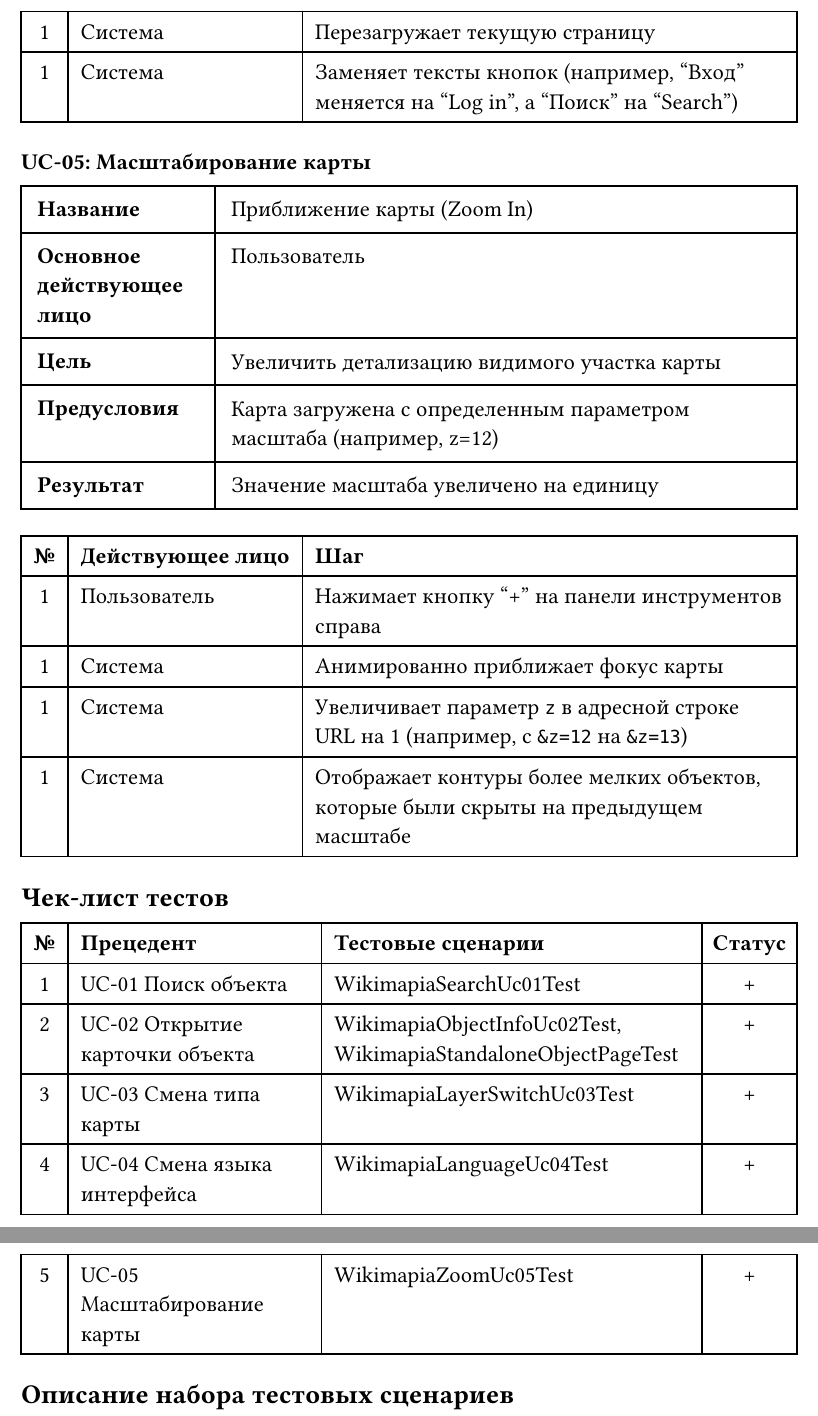
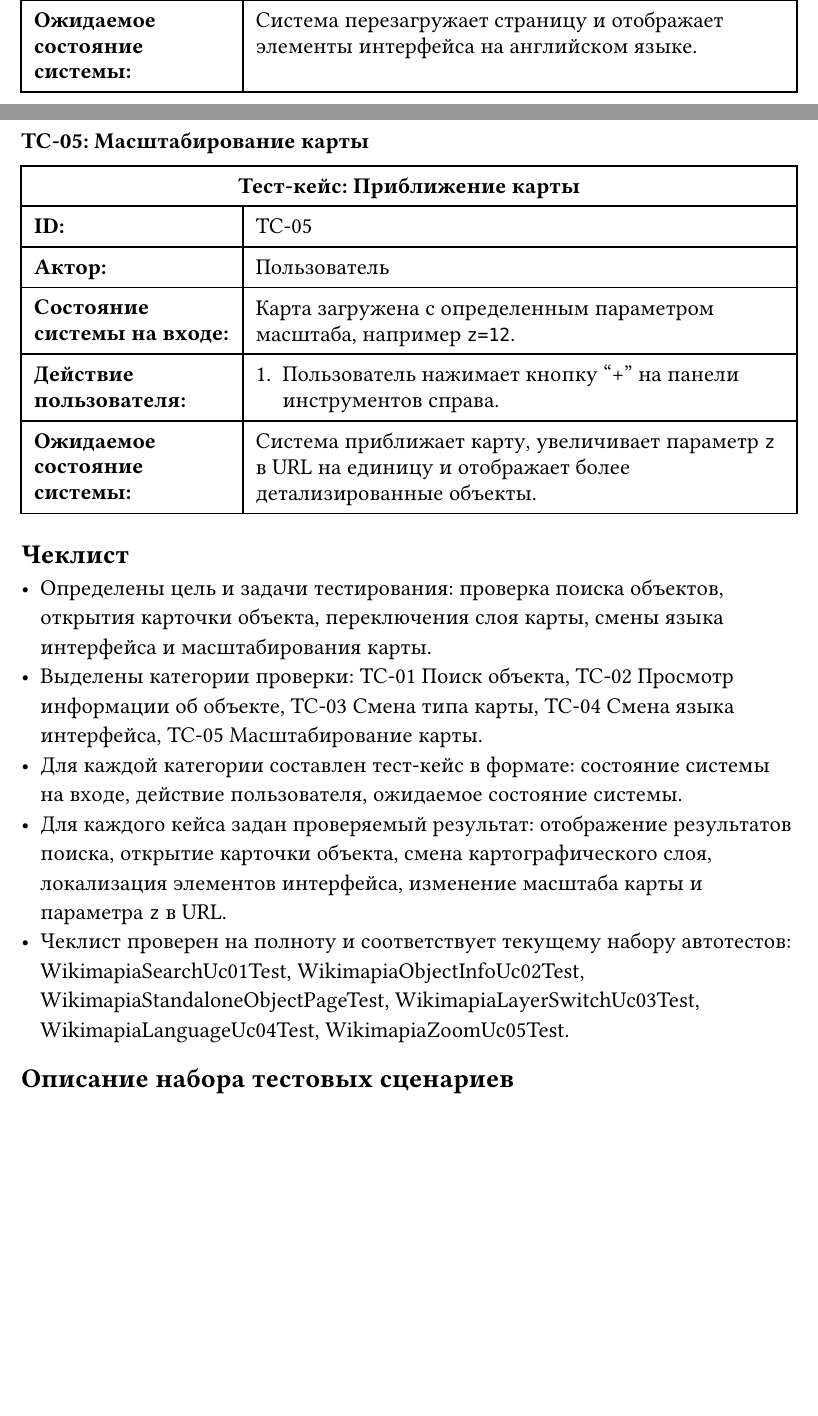
Before and after one commit to lavrentious/tpolab, a Typst document (report/report.typ): two parts of pages 5 and 6 of 6 before the commit and two parts of pages 3 and 4 of 5 after it, joined at a grey line, cut at the place of the change, the shorter picture padded with empty space. Compiled offline with Typst 0.15.

Commit message:
docs: report

```diff
--- a/report/report.typ
+++ b/report/report.typ
@@ -58 +51,0 @@
-  [*Основное действующее лицо*], [Пользователь],
@@ -61,0 +60,7 @@
+    align: left,
+    table.cell(colspan: 2, align: center)[*#title*],
+    [*ID:*], [#id],
+    [*Актор:*], [#actor],
+    [*Состояние системы на входе:*], [#input-state],
+    [*Действие пользователя:*], [#action],
+    [*Ожидаемое состояние системы:*], [#expected-state],
@@ -62,3 +75,10 @@
+  "Открыта главная страница wikimapia.org.",
+  [
+    1. Пользователь устанавливает фокус в поле поиска в верхней панели.
+    2. Пользователь вводит поисковый запрос "Московский Кремль".
+    3. Пользователь нажимает кнопку с иконкой лупы.
+    4. Пользователь выбирает первый пункт из списка результатов.
+  ],
+  "Система отображает результаты поиска и центрирует карту на выбранном объекте."
 )
 
-#table(
@@ -68 +85,6 @@
-  [*№*], [*Действующее лицо*], [*Шаг*],
+=== TC-02: Просмотр информации об объекте
+#test-case-table(
+  "Тест-кейс: Просмотр информации об объекте",
+  "TC-02",
+  "Пользователь",
+  "Карта отцентрирована на Москве, на экране видны контуры зданий.",
@@ -83 +97,0 @@
-  [*Основное действующее лицо*], [Пользователь],
@@ -88 +97,0 @@
-#table(
@@ -92 +97,0 @@
-  [*№*], [*Действующее лицо*], [*Шаг*],
@@ -97,0 +99,4 @@
+#test-case-table(
+  "Тест-кейс: Переключение слоя карты на спутниковый",
+  "TC-03",
+  "Пользователь",
@@ -101 +110,0 @@
-#table(
@@ -106 +110,0 @@
-  [*Основное действующее лицо*], [Пользователь],
@@ -111 +110,0 @@
-#table(
@@ -115 +110,0 @@
-  [*№*], [*Действующее лицо*], [*Шаг*],
@@ -120,0 +112,4 @@
+#test-case-table(
+  "Тест-кейс: Переключение интерфейса на английский язык",
+  "TC-04",
+  "Пользователь",
@@ -121,4 +121,3 @@
+  "Система перезагружает страницу и отображает элементы интерфейса на английском языке."
 )
 
-=== UC-04: Смена языка интерфейса
-#table(
@@ -129 +123,0 @@
-  [*Основное действующее лицо*], [Пользователь],
@@ -134 +123,0 @@
-#table(
@@ -138 +123,0 @@
-  [*№*], [*Действующее лицо*], [*Шаг*],
@@ -142,6 +124,12 @@
-  [1], [Система], [Перезагружает текущую страницу],
-  [1], [Система], [Заменяет тексты кнопок (например, "Вход" меняется на "Log in", а "Поиск" на "Search")],
+=== TC-05: Масштабирование карты
+#test-case-table(
+  "Тест-кейс: Приближение карты",
+  "TC-05",
+  "Пользователь",
+  [Карта загружена с определенным параметром масштаба, например `z=12`.],
+  [
+    1. Пользователь нажимает кнопку "+" на панели инструментов справа.
+  ],
+  [Система приближает карту, увеличивает параметр `z` в URL на единицу и отображает более детализированные объекты.]
 )
 
-=== UC-05: Масштабирование карты
-#table(
@@ -151,7 +135,0 @@
-  [*Название*], [Приближение карты (Zoom In)],
-  [*Основное действующее лицо*], [Пользователь],
-  [*Цель*], [Увеличить детализацию видимого участка карты],
-  [*Предусловия*], [Карта загружена с определенным параметром масштаба (например, z=12)],
-  [*Результат*], [Значение масштаба увеличено на единицу],
-)
-#table(
@@ -161,10 +136,2 @@
-  [*№*], [*Действующее лицо*], [*Шаг*],
-  [1], [Пользователь], [Нажимает кнопку "+" на панели инструментов справа],
-  [1], [Система], [Анимированно приближает фокус карты],
-  [1], [Система], [Увеличивает параметр `z` в адресной строке URL на 1 (например, с `&z=12` на `&z=13`)],
-  [1], [Система], [Отображает контуры более мелких объектов, которые были скрыты на предыдущем масштабе],
-)
+== Чеклист
 
-== Чек-лист тестов
-
-#table(
@@ -174,29 +138,8 @@
-  [*№*], [*Прецедент*], [*Тестовые сценарии*], [*Статус*],
-  [1],
-  [UC-01 Поиск объекта],
-  [#link("../app/src/test/kotlin/tpo/lab3/WikimapiaSearchUc01Test.kt")[WikimapiaSearchUc01Test]],
-  [+],
-
-  [2],
-  [UC-02 Открытие карточки объекта],
-  [#link("../app/src/test/kotlin/tpo/lab3/WikimapiaObjectInfoUc02Test.kt")[WikimapiaObjectInfoUc02Test], #link("../app/src/test/kotlin/tpo/lab3/WikimapiaStandaloneObjectPageTest.kt")[WikimapiaStandaloneObjectPageTest]],
-  [+],
-
-  [3],
-  [UC-03 Смена типа карты],
-  [#link("../app/src/test/kotlin/tpo/lab3/WikimapiaLayerSwitchUc03Test.kt")[WikimapiaLayerSwitchUc03Test]],
-  [+],
-
-  [4],
-  [UC-04 Смена языка интерфейса],
-  [#link("../app/src/test/kotlin/tpo/lab3/WikimapiaLanguageUc04Test.kt")[WikimapiaLanguageUc04Test]],
-  [+],
-
-  [5],
-  [UC-05 Масштабирование карты],
-  [#link("../app/src/test/kotlin/tpo/lab3/WikimapiaZoomUc05Test.kt")[WikimapiaZoomUc05Test]],
-  [+],
-)
+- Определены цель и задачи тестирования: проверка поиска объектов, открытия карточки объекта, переключения слоя карты, смены языка интерфейса и масштабирования карты.
+- Выделены категории проверки: TC-01 Поиск объекта, TC-02 Просмотр информации об объекте, TC-03 Смена типа карты, TC-04 Смена языка интерфейса, TC-05 Масштабирование карты.
+- Для каждой категории составлен тест-кейс в формате: состояние системы на входе, действие пользователя, ожидаемое состояние системы.
+- Для каждого кейса задан проверяемый результат: отображение результатов поиска, открытие карточки объекта, смена картографического слоя, локализация элементов интерфейса, изменение масштаба карты и параметра `z` в URL.
+- Чеклист проверен на полноту и соответствует текущему набору автотестов: #link("../app/src/test/kotlin/tpo/lab3/WikimapiaSearchUc01Test.kt")[WikimapiaSearchUc01Test], #link("../app/src/test/kotlin/tpo/lab3/WikimapiaObjectInfoUc02Test.kt")[WikimapiaObjectInfoUc02Test], #link("../app/src/test/kotlin/tpo/lab3/WikimapiaStandaloneObjectPageTest.kt")[WikimapiaStandaloneObjectPageTest], #link("../app/src/test/kotlin/tpo/lab3/WikimapiaLayerSwitchUc03Test.kt")[WikimapiaLayerSwitchUc03Test], #link("../app/src/test/kotlin/tpo/lab3/WikimapiaLanguageUc04Test.kt")[WikimapiaLanguageUc04Test], #link("../app/src/test/kotlin/tpo/lab3/WikimapiaZoomUc05Test.kt")[WikimapiaZoomUc05Test].
 
 == Описание набора тестовых сценариев
 
```
Also changed, not shown: report/usecase.png, report/report.typ (112 more changed lines).
